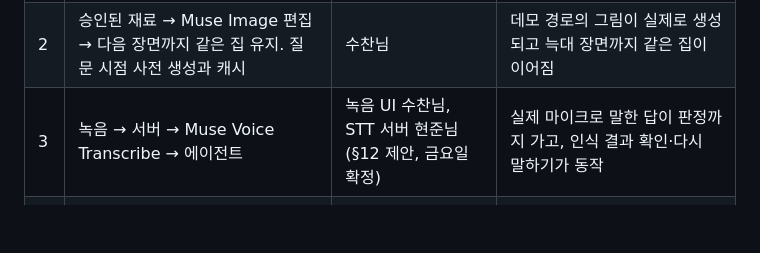
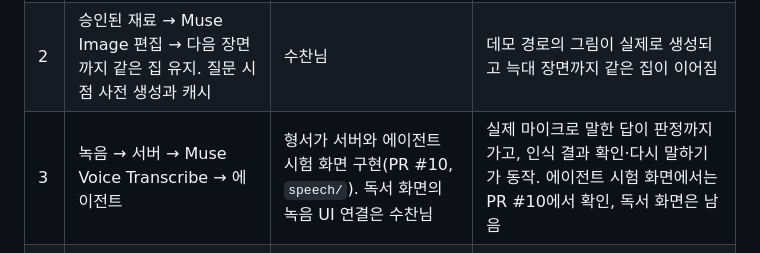
Before and after one commit to anmemol-beta/storyshaper, a Markdown page: docs/internal/development-roadmap.md, the part around the change. GitHub-like rendering; blank space fills up the shorter version.

Commit message:
docs: record that speech input is in PR #10

```diff
--- a/docs/internal/development-roadmap.md
+++ b/docs/internal/development-roadmap.md
@@ -377,7 +377,7 @@
 | --- | --- | --- | --- |
 | 1 | 독서 화면에서 에이전트 서버를 호출해 한 화면으로 합침 | 수찬님(UI), 지호님(API) | `index.html` 흐름에서 버튼·텍스트 답으로 영어 한 편 완주 |
 | 2 | 승인된 재료 → Muse Image 편집 → 다음 장면까지 같은 집 유지. 질문 시점 사전 생성과 캐시 | 수찬님 | 데모 경로의 그림이 실제로 생성되고 늑대 장면까지 같은 집이 이어짐 |
-| 3 | 녹음 → 서버 → Muse Voice Transcribe → 에이전트 | 녹음 UI 수찬님, STT 서버 현준님(§12 제안, 금요일 확정) | 실제 마이크로 말한 답이 판정까지 가고, 인식 결과 확인·다시 말하기가 동작 |
+| 3 | 녹음 → 서버 → Muse Voice Transcribe → 에이전트 | 형서가 서버와 에이전트 시험 화면 구현(PR #10, `speech/`). 독서 화면의 녹음 UI 연결은 수찬님 | 실제 마이크로 말한 답이 판정까지 가고, 인식 결과 확인·다시 말하기가 동작. 에이전트 시험 화면에서는 PR #10에서 확인, 독서 화면은 남음 |
 | 4 | 에이전트 대사 → 부모 목소리. 고정 줄 사전 생성, 새 줄 생성, 실패 시 기본 음성 | 현준님 | 데모 경로 전체를 부모 목소리로 읽고, 새 줄을 기다리는 동안 멈추지 않음 |
 | 5 | 영어 실모델 완주, 답 표현 사전(동의어), 아이의 예측을 받아 사건을 설명하는 대사 | 지호님(표현 사전은 형서가 보조) | 데모 경로의 영어 대사가 검토를 통과하고 "모르타르" 같은 표현이 나오지 않음 |
 | 6 | 한 턴 지연 측정과 단축(호출 3→2 시험, 그림 생성과 병렬화) | 지호님, 통합 후 전체 측정 | 통합 화면에서 답 → 새 그림까지 걸린 시간을 기록 |
```
